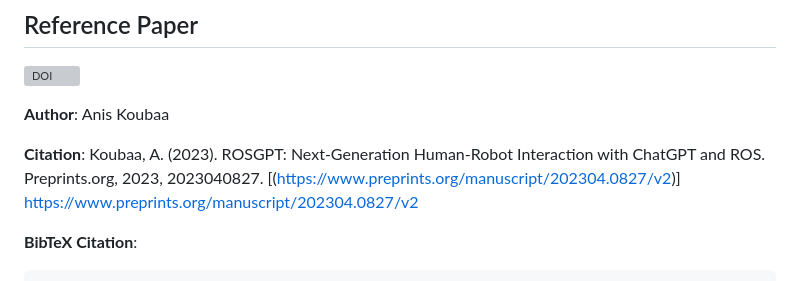
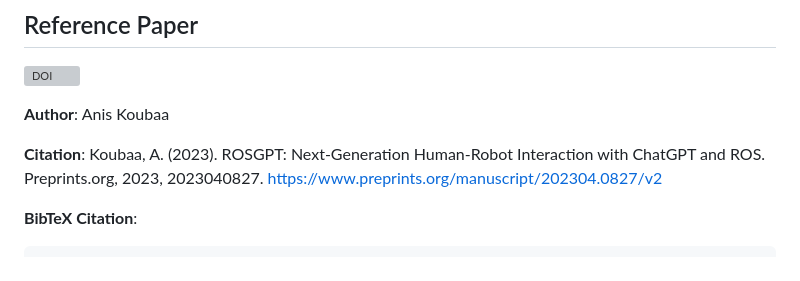
Before and after one commit to aniskoubaa/rosgpt, a Markdown page: README.md, the part around the change. Drawn GitHub-style; grey boxes are pictures that could not be loaded.

```diff
--- a/README.md
+++ b/README.md
@@ -9,7 +9,7 @@ ROSGPT is a pioneering approach that combines the power of ChatGPT and ROS (Robo
 **Author**: Anis Koubaa
 
 **Citation**: Koubaa, A. (2023). ROSGPT: Next-Generation Human-Robot Interaction with ChatGPT and ROS. Preprints.org, 2023, 2023040827.
-[(https://www.preprints.org/manuscript/202304.0827/v2)] https://www.preprints.org/manuscript/202304.0827/v2
+https://www.preprints.org/manuscript/202304.0827/v2
 
 
 **BibTeX Citation**:
```
